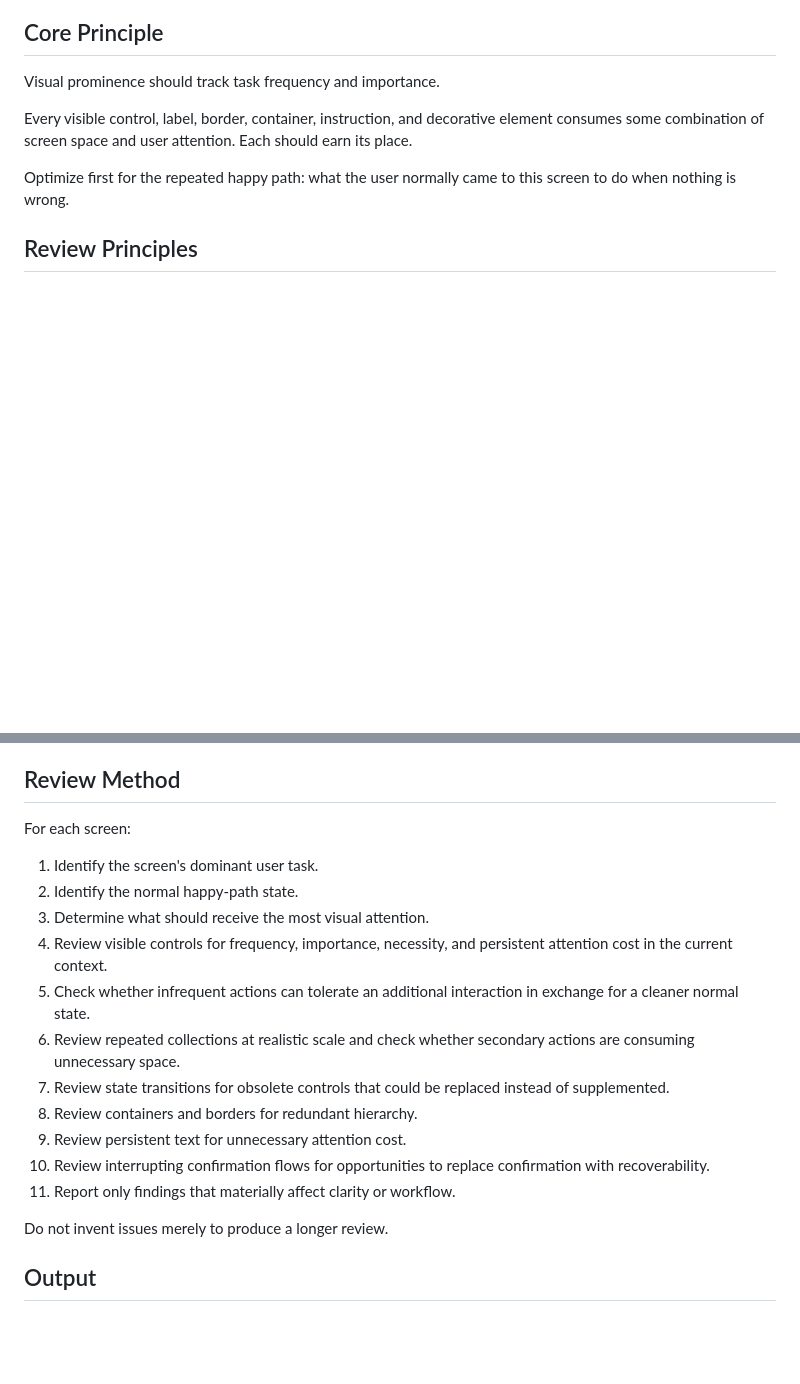
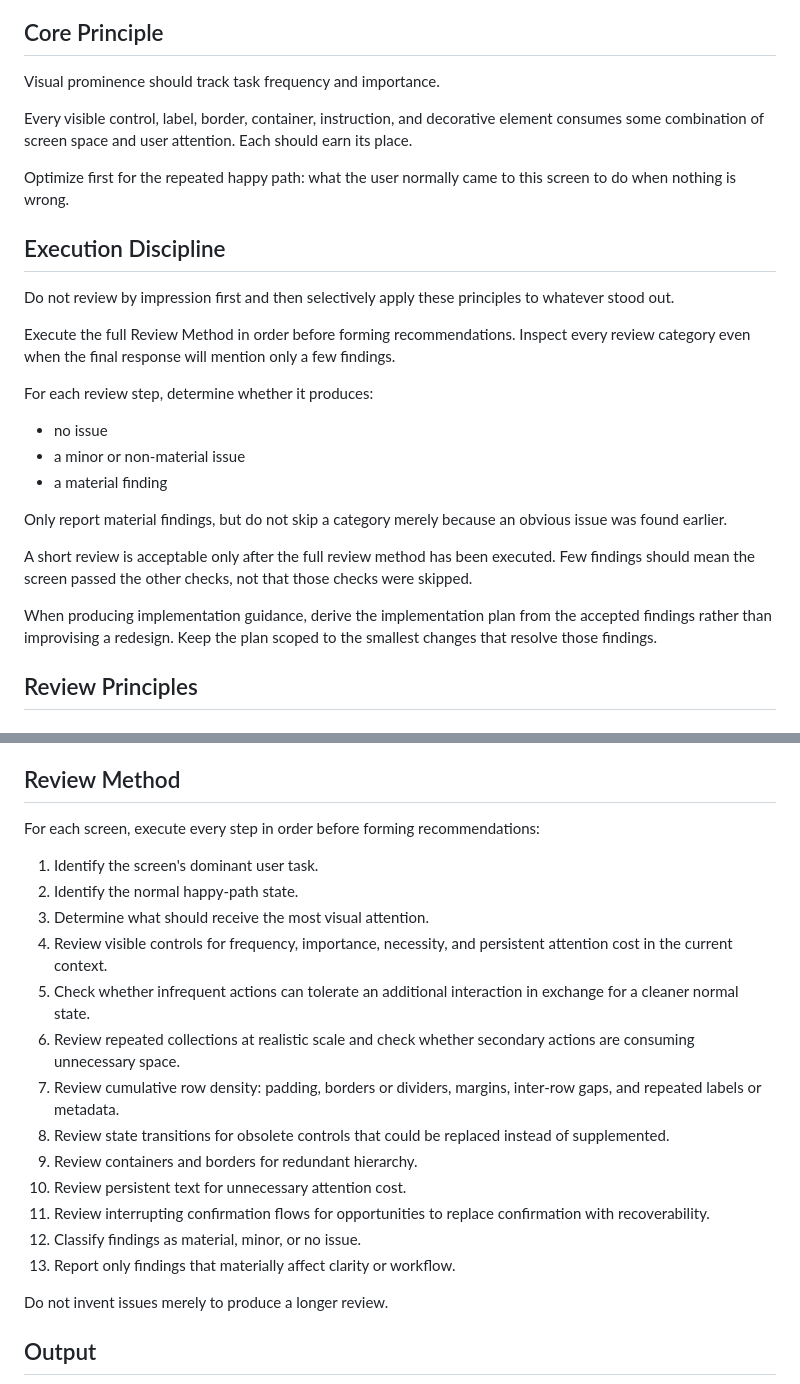
Before and after one commit to jmrozi1/ai-dev, a Markdown page: skills/frontend-design-review/SKILL.md, 2 parts joined by grey strips. GitHub-like rendering; blank space fills up the shorter version.

Commit message:
Refine frontend design review execution discipline

```diff
--- a/skills/frontend-design-review/SKILL.md
+++ b/skills/frontend-design-review/SKILL.md
@@ -16,6 +16,24 @@ Visual prominence should track task frequency and importance.
 Every visible control, label, border, container, instruction, and decorative element consumes some combination of screen space and user attention. Each should earn its place.
 
 Optimize first for the repeated happy path: what the user normally came to this screen to do when nothing is wrong.
+
+## Execution Discipline
+
+Do not review by impression first and then selectively apply these principles to whatever stood out.
+
+Execute the full Review Method in order before forming recommendations. Inspect every review category even when the final response will mention only a few findings.
+
+For each review step, determine whether it produces:
+
+- no issue
+- a minor or non-material issue
+- a material finding
+
+Only report material findings, but do not skip a category merely because an obvious issue was found earlier.
+
+A short review is acceptable only after the full review method has been executed. Few findings should mean the screen passed the other checks, not that those checks were skipped.
+
+When producing implementation guidance, derive the implementation plan from the accepted findings rather than improvising a redesign. Keep the plan scoped to the smallest changes that resolve those findings.
 
 ## Review Principles
 
@@ -185,7 +217,7 @@ Prefer state-dependent replacement when the new meaning remains understandable f
 
 ## Review Method
 
-For each screen:
+For each screen, execute every step in order before forming recommendations:
 
 1. Identify the screen's dominant user task.
 2. Identify the normal happy-path state.
@@ -193,11 +225,13 @@ For each screen:
 4. Review visible controls for frequency, importance, necessity, and persistent attention cost in the current context.
 5. Check whether infrequent actions can tolerate an additional interaction in exchange for a cleaner normal state.
 6. Review repeated collections at realistic scale and check whether secondary actions are consuming unnecessary space.
-7. Review state transitions for obsolete controls that could be replaced instead of supplemented.
-8. Review containers and borders for redundant hierarchy.
-9. Review persistent text for unnecessary attention cost.
-10. Review interrupting confirmation flows for opportunities to replace confirmation with recoverability.
-11. Report only findings that materially affect clarity or workflow.
+7. Review cumulative row density: padding, borders or dividers, margins, inter-row gaps, and repeated labels or metadata.
+8. Review state transitions for obsolete controls that could be replaced instead of supplemented.
+9. Review containers and borders for redundant hierarchy.
+10. Review persistent text for unnecessary attention cost.
+11. Review interrupting confirmation flows for opportunities to replace confirmation with recoverability.
+12. Classify findings as material, minor, or no issue.
+13. Report only findings that materially affect clarity or workflow.
 
 Do not invent issues merely to produce a longer review.
 
```
Also changed, not shown: other parts of skills/frontend-design-review/SKILL.md (+14 -0 lines).
